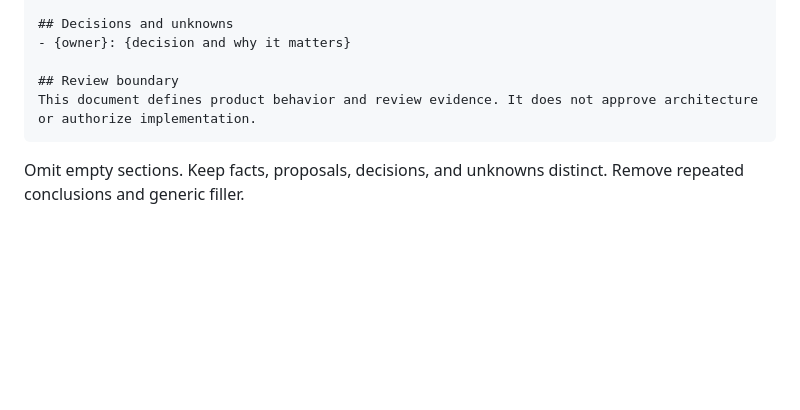
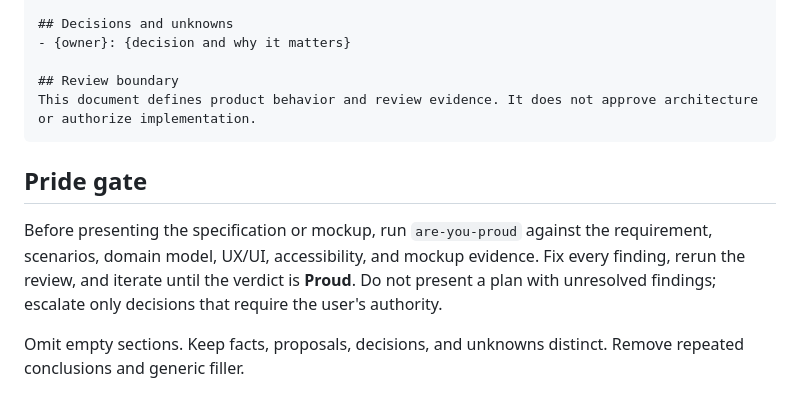
Before and after one commit to carlos-rodrigo/agents-md, a Markdown page: skills/what-we-are-going-to-build/SKILL.md, the part around the change. Drawn GitHub-style; blank space fills up the shorter version.

Commit message:
Require pride review for planning skills

````diff
--- a/skills/what-we-are-going-to-build/SKILL.md
+++ b/skills/what-we-are-going-to-build/SKILL.md
@@ -80,4 +80,8 @@ The Markdown is the canonical review document. The mockup is evidence, not produ
 This document defines product behavior and review evidence. It does not approve architecture or authorize implementation.
 ```
 
+## Pride gate
+
+Before presenting the specification or mockup, run `are-you-proud` against the requirement, scenarios, domain model, UX/UI, accessibility, and mockup evidence. Fix every finding, rerun the review, and iterate until the verdict is **Proud**. Do not present a plan with unresolved findings; escalate only decisions that require the user's authority.
+
 Omit empty sections. Keep facts, proposals, decisions, and unknowns distinct. Remove repeated conclusions and generic filler.
````
Also changed, not shown: skills/how-we-are-going-to-build-it/SKILL.md (+4 -0 lines).
